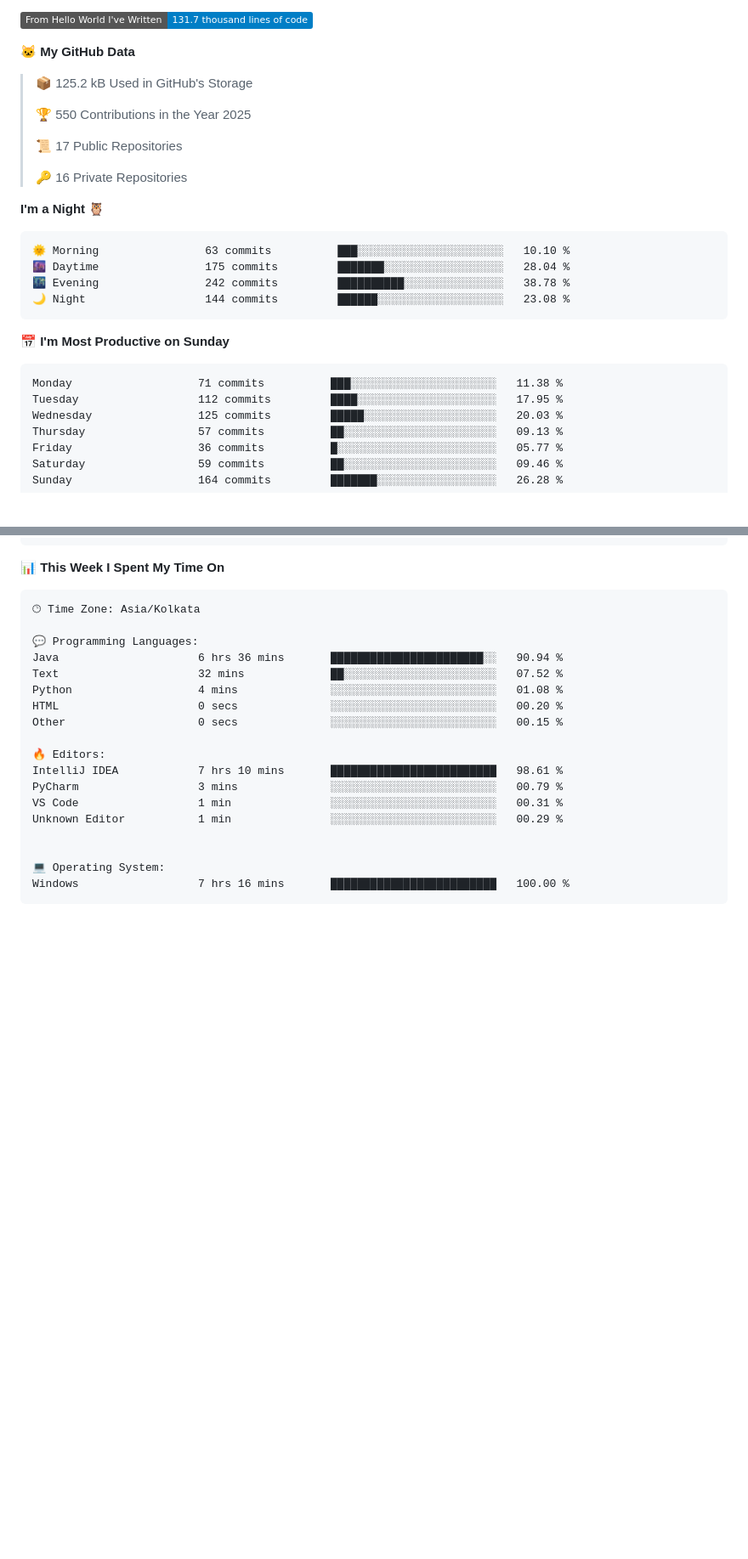
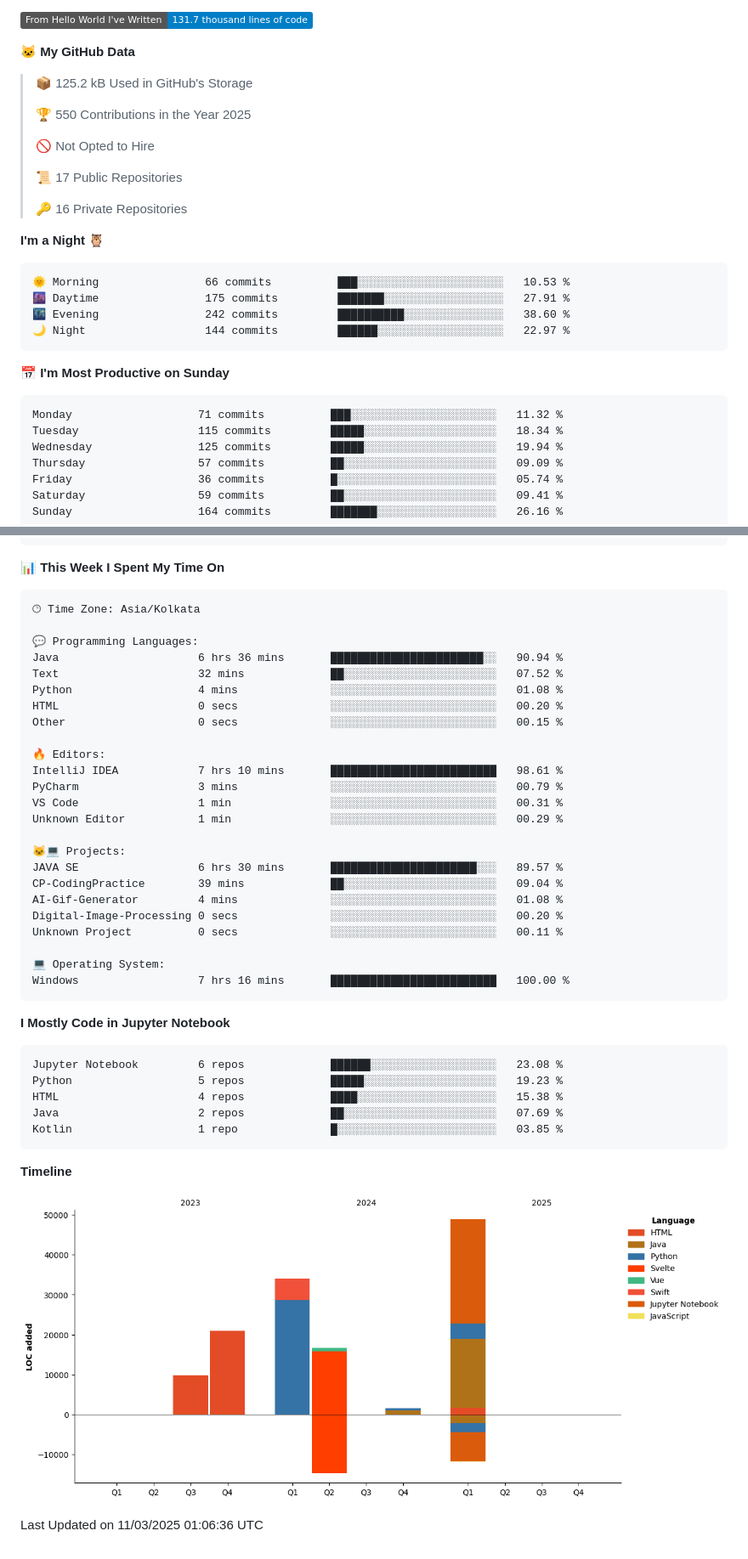
Before and after one commit to Someshdiwan/Someshdiwan, a Markdown page: README.md, 2 parts joined by grey strips. Shown at 85% size. Rendered like a GitHub page; badges without logos; blank space fills up the shorter version.

Commit message:
Updated with Dev Metrics

````diff
--- a/README.md
+++ b/README.md
@@ -13,6 +13,8 @@
  >
 > 🏆 550 Contributions in the Year 2025
  >
+> 🚫 Not Opted to Hire
+ >
 > 📜 17 Public Repositories
  >
 > 🔑 16 Private Repositories
@@ -20,21 +22,21 @@
 **I'm a Night 🦉**
 
 ```text
-🌞 Morning                63 commits          ███░░░░░░░░░░░░░░░░░░░░░░   10.10 %
-🌆 Daytime                175 commits         ███████░░░░░░░░░░░░░░░░░░   28.04 %
-🌃 Evening                242 commits         ██████████░░░░░░░░░░░░░░░   38.78 %
-🌙 Night                  144 commits         ██████░░░░░░░░░░░░░░░░░░░   23.08 %
+🌞 Morning                66 commits          ███░░░░░░░░░░░░░░░░░░░░░░   10.53 %
+🌆 Daytime                175 commits         ███████░░░░░░░░░░░░░░░░░░   27.91 %
+🌃 Evening                242 commits         ██████████░░░░░░░░░░░░░░░   38.60 %
+🌙 Night                  144 commits         ██████░░░░░░░░░░░░░░░░░░░   22.97 %
 ```
 📅 **I'm Most Productive on Sunday**
 
 ```text
-Monday                   71 commits          ███░░░░░░░░░░░░░░░░░░░░░░   11.38 %
-Tuesday                  112 commits         ████░░░░░░░░░░░░░░░░░░░░░   17.95 %
-Wednesday                125 commits         █████░░░░░░░░░░░░░░░░░░░░   20.03 %
-Thursday                 57 commits          ██░░░░░░░░░░░░░░░░░░░░░░░   09.13 %
-Friday                   36 commits          █░░░░░░░░░░░░░░░░░░░░░░░░   05.77 %
-Saturday                 59 commits          ██░░░░░░░░░░░░░░░░░░░░░░░   09.46 %
-Sunday                   164 commits         ███████░░░░░░░░░░░░░░░░░░   26.28 %
+Monday                   71 commits          ███░░░░░░░░░░░░░░░░░░░░░░   11.32 %
+Tuesday                  115 commits         █████░░░░░░░░░░░░░░░░░░░░   18.34 %
+Wednesday                125 commits         █████░░░░░░░░░░░░░░░░░░░░   19.94 %
+Thursday                 57 commits          ██░░░░░░░░░░░░░░░░░░░░░░░   09.09 %
+Friday                   36 commits          █░░░░░░░░░░░░░░░░░░░░░░░░   05.74 %
+Saturday                 59 commits          ██░░░░░░░░░░░░░░░░░░░░░░░   09.41 %
+Sunday                   164 commits         ███████░░░░░░░░░░░░░░░░░░   26.16 %
 ```
 
 
@@ -56,8 +58,33 @@ PyCharm                  3 mins              ░░░░░░░░░░░
 VS Code                  1 min               ░░░░░░░░░░░░░░░░░░░░░░░░░   00.31 %
 Unknown Editor           1 min               ░░░░░░░░░░░░░░░░░░░░░░░░░   00.29 %
 
+🐱‍💻 Projects:
+JAVA SE                  6 hrs 30 mins       ██████████████████████░░░   89.57 %
+CP-CodingPractice        39 mins             ██░░░░░░░░░░░░░░░░░░░░░░░   09.04 %
+AI-Gif-Generator         4 mins              ░░░░░░░░░░░░░░░░░░░░░░░░░   01.08 %
+Digital-Image-Processing 0 secs              ░░░░░░░░░░░░░░░░░░░░░░░░░   00.20 %
+Unknown Project          0 secs              ░░░░░░░░░░░░░░░░░░░░░░░░░   00.11 %
 
 💻 Operating System:
 Windows                  7 hrs 16 mins       █████████████████████████   100.00 %
 ```
+
+**I Mostly Code in Jupyter Notebook**
+
+```text
+Jupyter Notebook         6 repos             ██████░░░░░░░░░░░░░░░░░░░   23.08 %
+Python                   5 repos             █████░░░░░░░░░░░░░░░░░░░░   19.23 %
+HTML                     4 repos             ████░░░░░░░░░░░░░░░░░░░░░   15.38 %
+Java                     2 repos             ██░░░░░░░░░░░░░░░░░░░░░░░   07.69 %
+Kotlin                   1 repo              █░░░░░░░░░░░░░░░░░░░░░░░░   03.85 %
+```
+
+
+
+**Timeline**
+
+![Lines of Code chart](https://raw.githubusercontent.com/Someshdiwan/Someshdiwan/main/assets/bar_graph.png)
+
+
+ Last Updated on 11/03/2025 01:06:36 UTC
 <!--END_SECTION:waka-->
````
